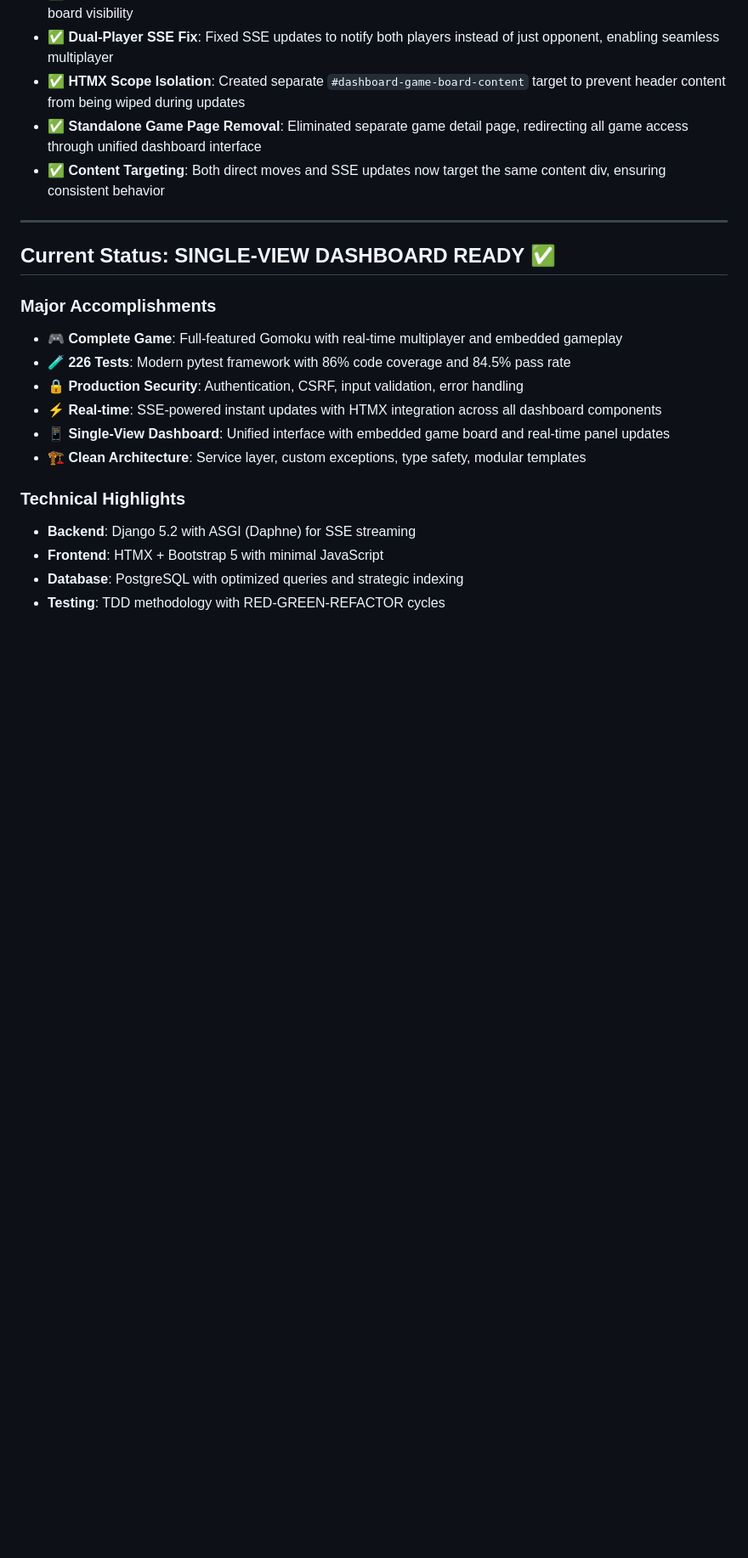
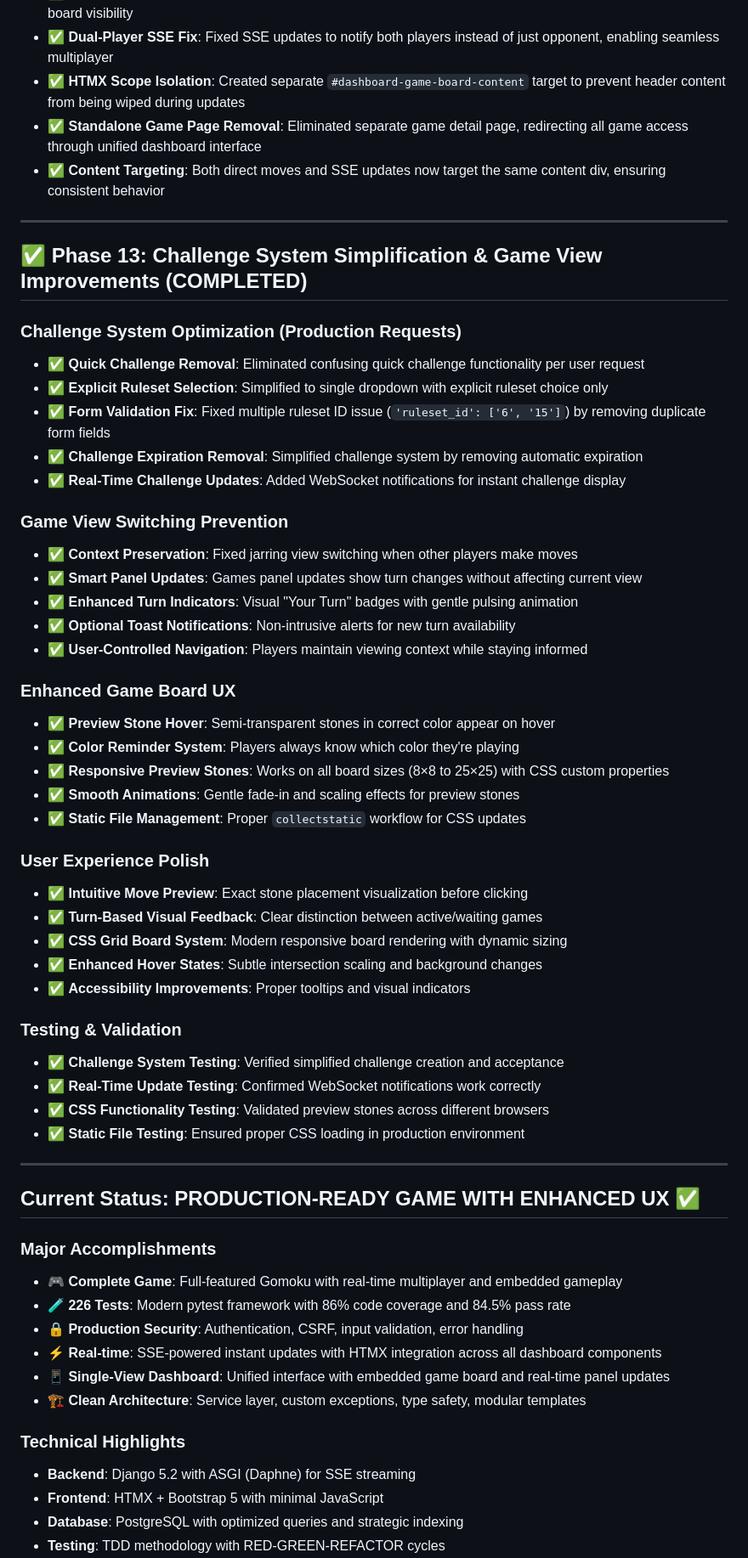
Before and after one commit to kennedydane/gomoku_claude, a Markdown page: backend/TODO.md, the part around the change. Shown: that part at 85% size. Rendered like a GitHub page; blank space fills up the shorter version.

```diff
--- a/backend/TODO.md
+++ b/backend/TODO.md
@@ -318,7 +318,45 @@
 
 ---
 
-## **Current Status: SINGLE-VIEW DASHBOARD READY ✅**
+## ✅ **Phase 13: Challenge System Simplification & Game View Improvements** (COMPLETED)
+
+### Challenge System Optimization (Production Requests)
+- ✅ **Quick Challenge Removal**: Eliminated confusing quick challenge functionality per user request
+- ✅ **Explicit Ruleset Selection**: Simplified to single dropdown with explicit ruleset choice only
+- ✅ **Form Validation Fix**: Fixed multiple ruleset ID issue (`'ruleset_id': ['6', '15']`) by removing duplicate form fields
+- ✅ **Challenge Expiration Removal**: Simplified challenge system by removing automatic expiration
+- ✅ **Real-Time Challenge Updates**: Added WebSocket notifications for instant challenge display
+
+### Game View Switching Prevention
+- ✅ **Context Preservation**: Fixed jarring view switching when other players make moves
+- ✅ **Smart Panel Updates**: Games panel updates show turn changes without affecting current view
+- ✅ **Enhanced Turn Indicators**: Visual "Your Turn" badges with gentle pulsing animation
+- ✅ **Optional Toast Notifications**: Non-intrusive alerts for new turn availability
+- ✅ **User-Controlled Navigation**: Players maintain viewing context while staying informed
+
+### Enhanced Game Board UX
+- ✅ **Preview Stone Hover**: Semi-transparent stones in correct color appear on hover
+- ✅ **Color Reminder System**: Players always know which color they're playing
+- ✅ **Responsive Preview Stones**: Works on all board sizes (8×8 to 25×25) with CSS custom properties
+- ✅ **Smooth Animations**: Gentle fade-in and scaling effects for preview stones
+- ✅ **Static File Management**: Proper `collectstatic` workflow for CSS updates
+
+### User Experience Polish
+- ✅ **Intuitive Move Preview**: Exact stone placement visualization before clicking
+- ✅ **Turn-Based Visual Feedback**: Clear distinction between active/waiting games
+- ✅ **CSS Grid Board System**: Modern responsive board rendering with dynamic sizing
+- ✅ **Enhanced Hover States**: Subtle intersection scaling and background changes
+- ✅ **Accessibility Improvements**: Proper tooltips and visual indicators
+
+### Testing & Validation
+- ✅ **Challenge System Testing**: Verified simplified challenge creation and acceptance
+- ✅ **Real-Time Update Testing**: Confirmed WebSocket notifications work correctly
+- ✅ **CSS Functionality Testing**: Validated preview stones across different browsers
+- ✅ **Static File Testing**: Ensured proper CSS loading in production environment
+
+---
+
+## **Current Status: PRODUCTION-READY GAME WITH ENHANCED UX ✅**
 
 ### **Major Accomplishments**
 - **🎮 Complete Game**: Full-featured Gomoku with real-time multiplayer and embedded gameplay
```
Also changed, not shown: backend/README.md (+14 -6 lines), backend/WEBSOCKET_MIGRATION.md (+33 -4 lines).
